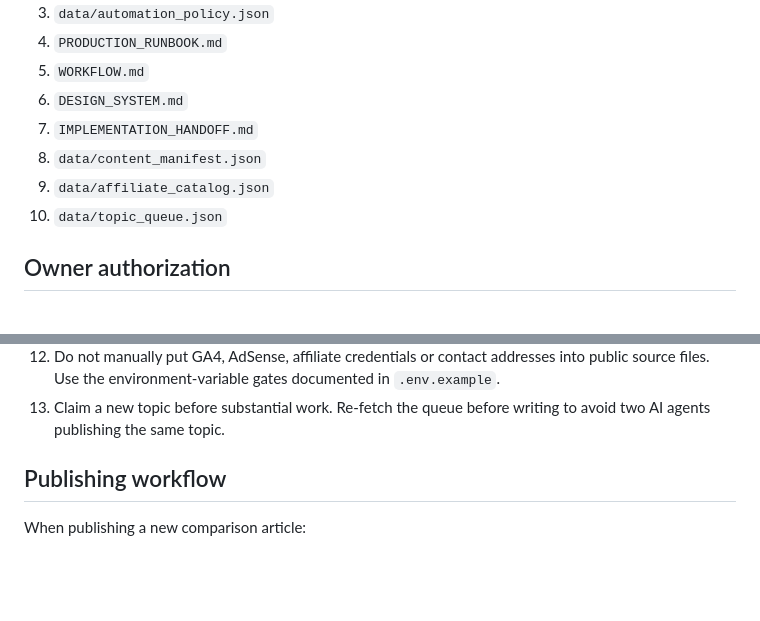
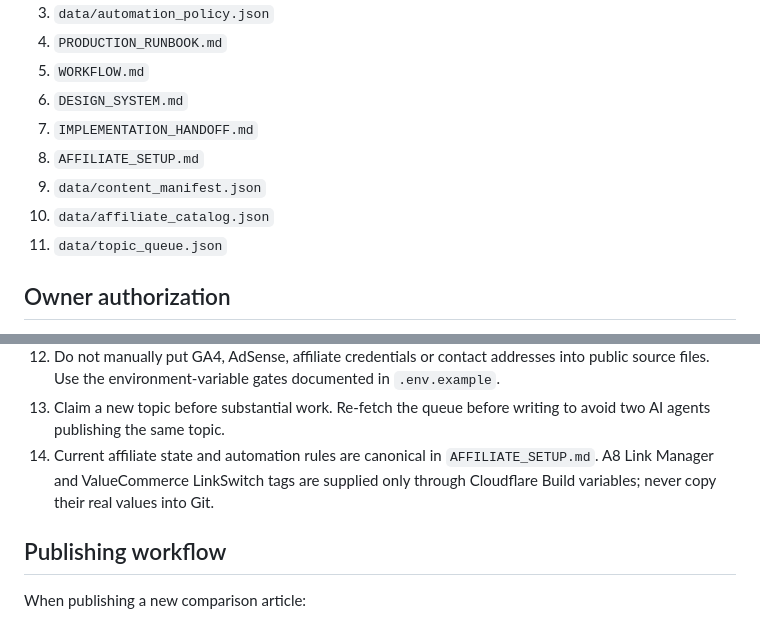
Before and after one commit to murata3594-cyber/review-sosenkyo, a Markdown page: AGENTS.md, 2 parts joined by grey strips. Rendered like a GitHub page; blank space fills up the shorter version.

Commit message:
Tell Codex to read affiliate setup first

```diff
--- a/AGENTS.md
+++ b/AGENTS.md
@@ -11,9 +11,10 @@
 5. `WORKFLOW.md`
 6. `DESIGN_SYSTEM.md`
 7. `IMPLEMENTATION_HANDOFF.md`
-8. `data/content_manifest.json`
-9. `data/affiliate_catalog.json`
-10. `data/topic_queue.json`
+8. `AFFILIATE_SETUP.md`
+9. `data/content_manifest.json`
+10. `data/affiliate_catalog.json`
+11. `data/topic_queue.json`
 
 ## Owner authorization
 Publishing mode is **AUTO_PUBLISH_POST_APPROVAL**.
@@ -35,6 +36,7 @@ A rough topic brief is enough. Resolve missing details by research instead of as
 11. Affiliate links must be directly relevant to the article. Never guess an Amazon ASIN. Rakuten auto-resolution must pass catalog `must_include` checks.
 12. Do not manually put GA4, AdSense, affiliate credentials or contact addresses into public source files. Use the environment-variable gates documented in `.env.example`.
 13. Claim a new topic before substantial work. Re-fetch the queue before writing to avoid two AI agents publishing the same topic.
+14. Current affiliate state and automation rules are canonical in `AFFILIATE_SETUP.md`. A8 Link Manager and ValueCommerce LinkSwitch tags are supplied only through Cloudflare Build variables; never copy their real values into Git.
 
 ## Publishing workflow
 When publishing a new comparison article:
```
